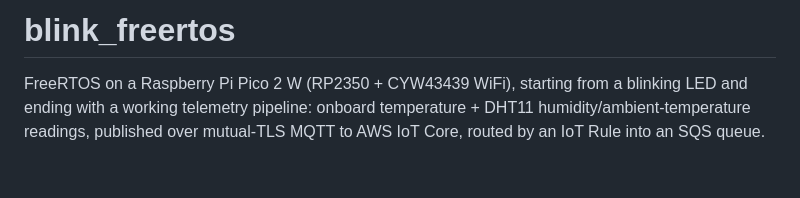
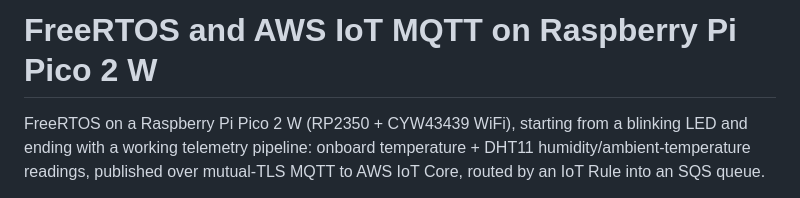
Before and after one commit to vizdr/RasPi_Pico2W_FreeRTOS_AWS, a Markdown page: README.md, the part around the change. GitHub-like rendering; blank space fills up the shorter version.

Commit message:
Readme Title

```diff
--- a/README.md
+++ b/README.md
@@ -1,4 +1,4 @@
-# blink_freertos
+# FreeRTOS and AWS IoT MQTT on Raspberry Pi Pico 2 W
 
 FreeRTOS on a Raspberry Pi Pico 2 W (RP2350 + CYW43439 WiFi), starting from a blinking LED and
 ending with a working telemetry pipeline: onboard temperature + DHT11 humidity/ambient-temperature
```
